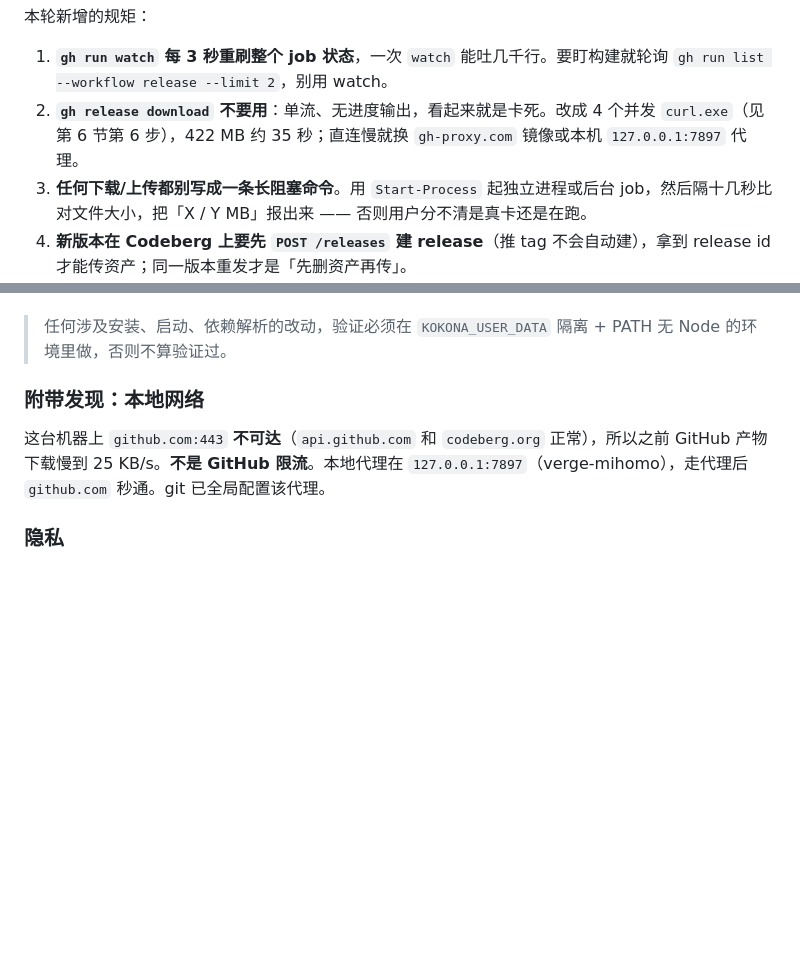
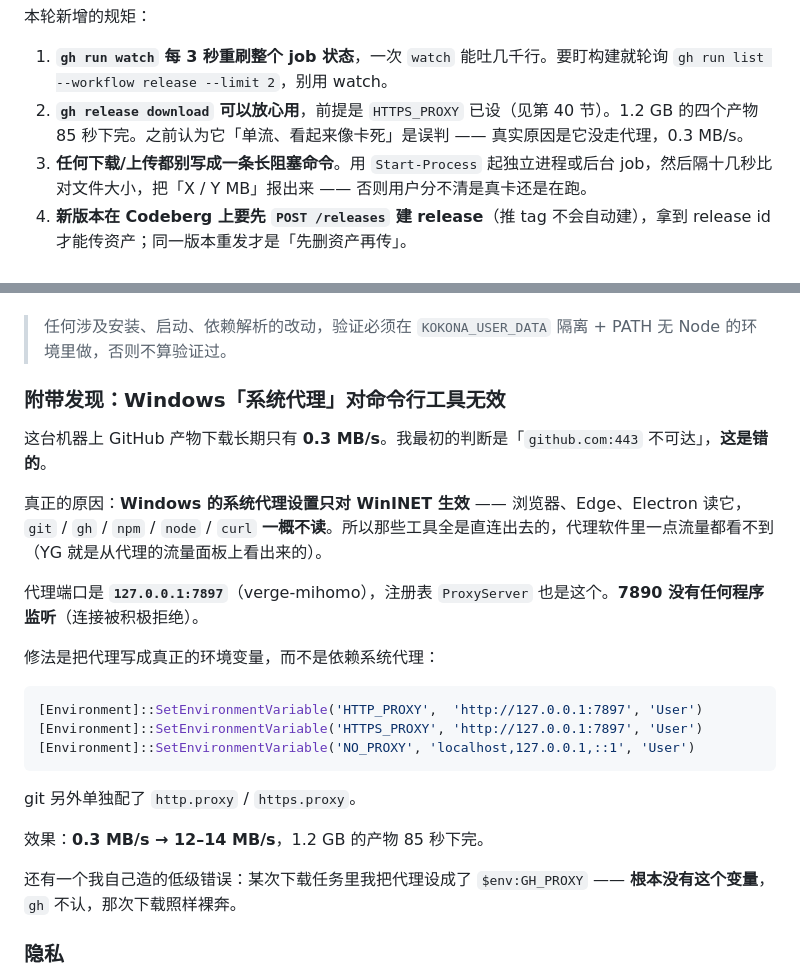
Before and after one commit to AkizukiKokona/Kokona-DSH, a Markdown page: HANDOFF.md, 2 parts joined by grey strips. GitHub-like rendering; blank space fills up the shorter version.

Commit message:
docs: the proxy diagnosis was wrong
Downloads from GitHub sat at 0.3 MB/s and I put it down to github.com being
unreachable. It is not. Windows' system proxy setting only applies to WinINET -
browsers and Electron read it, git/gh/npm/node/curl do not - so every command
line transfer was going out direct, which is why the proxy's own traffic panel
never showed any of it.

The port is 7897 (verge-mihomo), which the registry agrees with; 7890 has no
listener. Set HTTP_PROXY/HTTPS_PROXY as real environment variables and it goes
to 12-14 MB/s.

Also corrects the note that advised against `gh release download`. It was never
slow, it was never proxied. 1.2 GB of release assets now take 85 seconds, and
Codeberg carries the same four files as GitHub.

````diff
--- a/HANDOFF.md
+++ b/HANDOFF.md
@@ -483,7 +483,7 @@ body { --dsw-alias-markdown-inline-code: var(--kokona-surface-chip) !important;
 本轮新增的规矩：
 
 1. **`gh run watch` 每 3 秒重刷整个 job 状态**，一次 `watch` 能吐几千行。要盯构建就轮询 `gh run list --workflow release --limit 2`，别用 watch。
-2. **`gh release download` 不要用**：单流、无进度输出，看起来就是卡死。改成 4 个并发 `curl.exe`（见第 6 节第 6 步），422 MB 约 35 秒；直连慢就换 `gh-proxy.com` 镜像或本机 `127.0.0.1:7897` 代理。
+2. **`gh release download` 可以放心用**，前提是 `HTTPS_PROXY` 已设（见第 40 节）。1.2 GB 的四个产物 85 秒下完。之前认为它「单流、看起来像卡死」是误判 —— 真实原因是它没走代理，0.3 MB/s。
 3. **任何下载/上传都别写成一条长阻塞命令**。用 `Start-Process` 起独立进程或后台 job，然后隔十几秒比对文件大小，把「X / Y MB」报出来 —— 否则用户分不清是真卡还是在跑。
 4. **新版本在 Codeberg 上要先 `POST /releases` 建 release**（推 tag 不会自动建），拿到 release id 才能传资产；同一版本重发才是「先删资产再传」。
 5. `package-lock.json` 的 version 字段从 0.1.0 起就没跟过 `package.json`，`npm ci` 不受影响，别去动它。
@@ -1716,9 +1716,27 @@ $env:Path = ($env:Path -split ';' | Where-Object { $_ -notmatch 'nodejs|npm|pnpm
 
 > 任何涉及安装、启动、依赖解析的改动，验证必须在 `KOKONA_USER_DATA` 隔离 + PATH 无 Node 的环境里做，否则不算验证过。
 
-### 附带发现：本地网络
-
-这台机器上 `github.com:443` **不可达**（`api.github.com` 和 `codeberg.org` 正常），所以之前 GitHub 产物下载慢到 25 KB/s。**不是 GitHub 限流**。本地代理在 `127.0.0.1:7897`（verge-mihomo），走代理后 `github.com` 秒通。git 已全局配置该代理。
+### 附带发现：Windows「系统代理」对命令行工具无效
+
+这台机器上 GitHub 产物下载长期只有 **0.3 MB/s**。我最初的判断是「`github.com:443` 不可达」，**这是错的**。
+
+真正的原因：**Windows 的系统代理设置只对 WinINET 生效** —— 浏览器、Edge、Electron 读它，`git` / `gh` / `npm` / `node` / `curl` **一概不读**。所以那些工具全是直连出去的，代理软件里一点流量都看不到（YG 就是从代理的流量面板上看出来的）。
+
+代理端口是 **`127.0.0.1:7897`**（verge-mihomo），注册表 `ProxyServer` 也是这个。**7890 没有任何程序监听**（连接被积极拒绝）。
+
+修法是把代理写成真正的环境变量，而不是依赖系统代理：
+
+```powershell
+[Environment]::SetEnvironmentVariable('HTTP_PROXY',  'http://127.0.0.1:7897', 'User')
+[Environment]::SetEnvironmentVariable('HTTPS_PROXY', 'http://127.0.0.1:7897', 'User')
+[Environment]::SetEnvironmentVariable('NO_PROXY', 'localhost,127.0.0.1,::1', 'User')
+```
+
+git 另外单独配了 `http.proxy` / `https.proxy`。
+
+效果：**0.3 MB/s → 12–14 MB/s**，1.2 GB 的产物 85 秒下完。
+
+还有一个我自己造的低级错误：某次下载任务里我把代理设成了 `$env:GH_PROXY` —— **根本没有这个变量**，`gh` 不认，那次下载照样裸奔。
 
 ### 隐私
 
````
